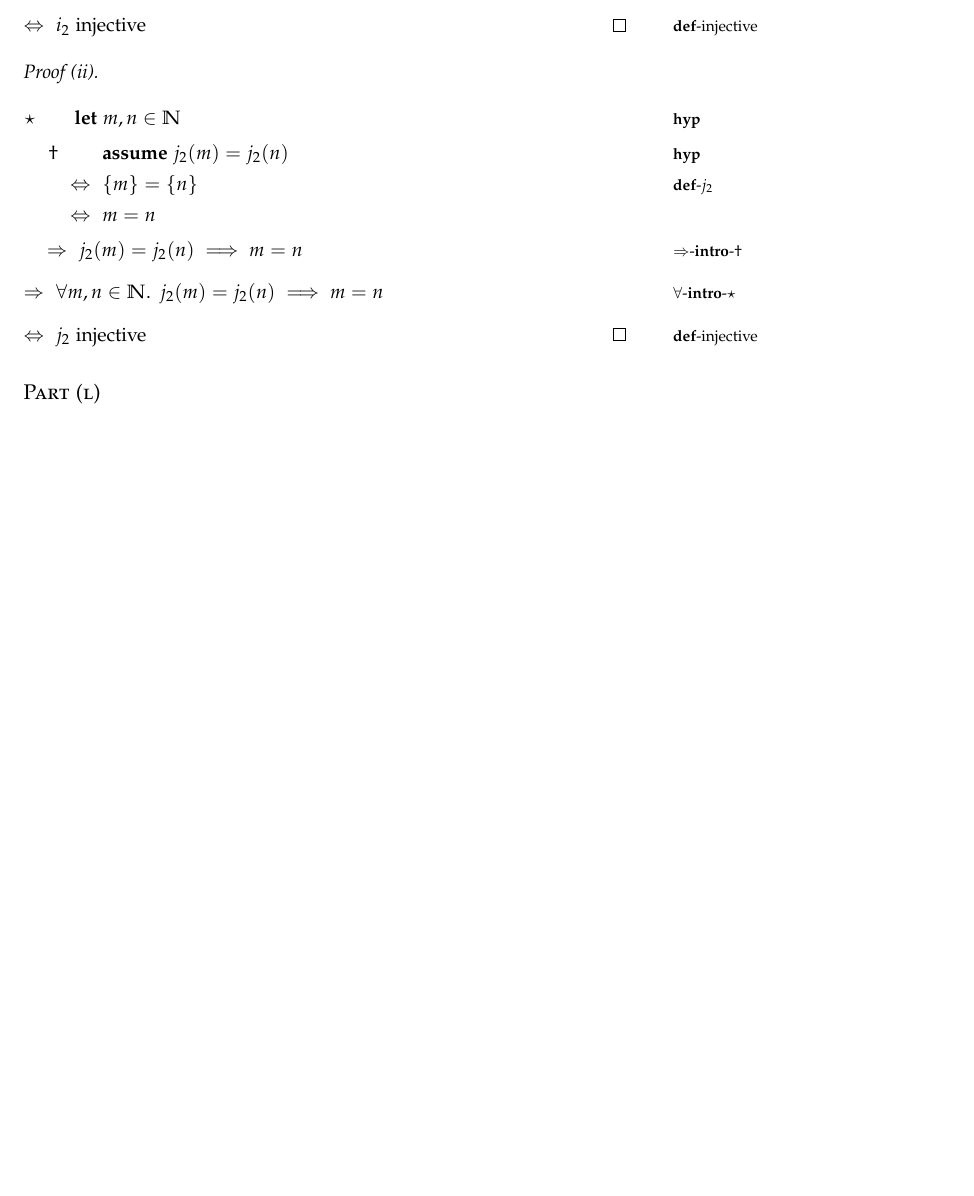
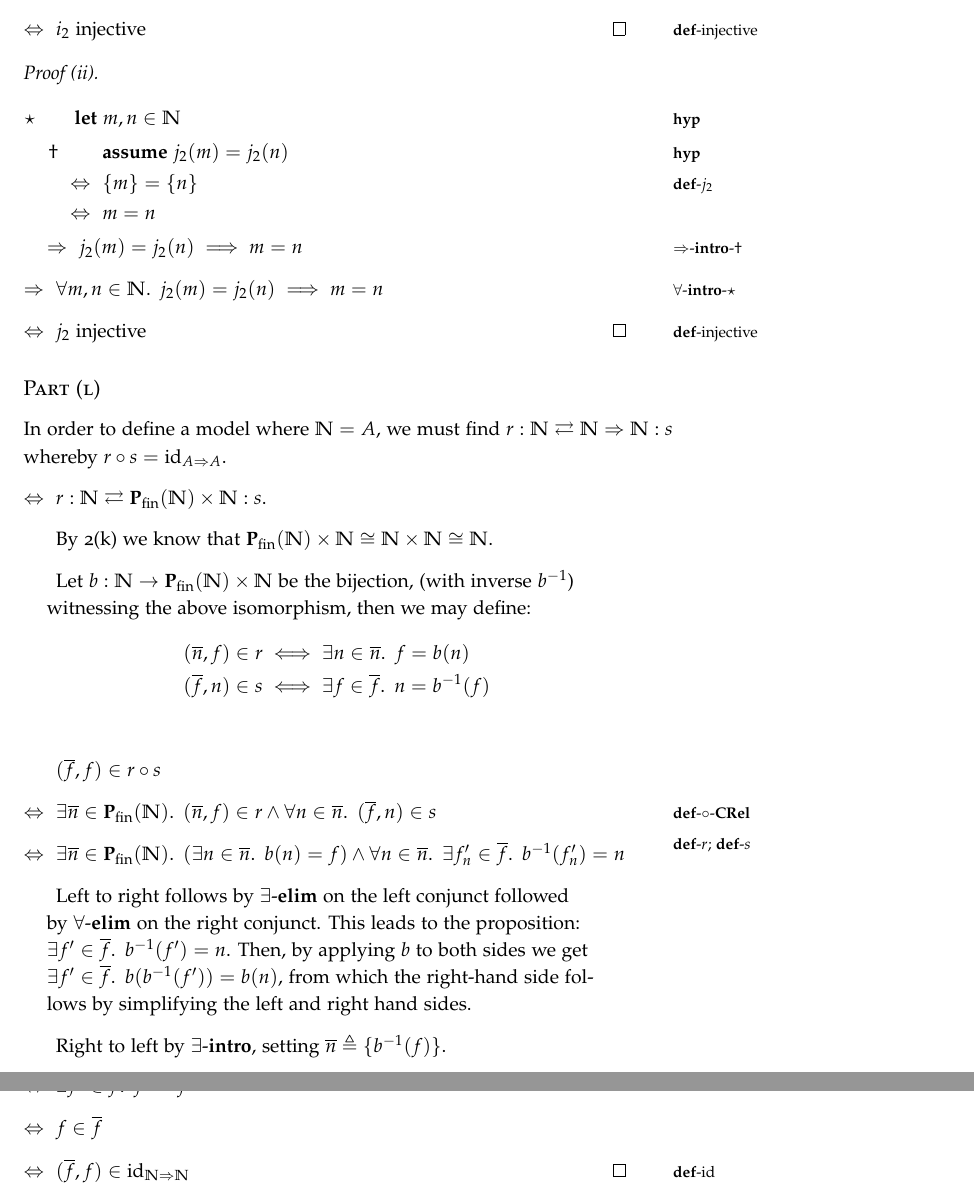
Before and after one commit to amnn/cpp-exam, a LaTeX document (report.tex, which reads question_2.tex): part of page 29 of 29 before the commit and two parts of pages 29 and 30 of 30 after it, the two joined at a grey line, cut so that both start at the same text, the shorter picture padded with empty space. Compiled offline with pdfLaTeX.

Commit message:
q2(l) First part.

```diff
--- a/question_2.tex
+++ b/question_2.tex
@@ -1421,3 +1421,42 @@ Finally, the terminal object in $\mathbf{CRel}$ is $\varnothing$, the empty set.
 \end{prop}
 
 \subsection{Part (l)}\label{sec:q-2-l}
+
+In order to define a model where $\Nat = A$, we must find ${r : \Nat\rightleftarrows\Nat\Exp\Nat : s}$ whereby $r\compose s = \id_{A\Exp A}$.
+\begin{itemize}
+  \item[\iffs] $r : \Nat \rightleftarrows\Pfin{\Nat}\times\Nat : s$.
+  \item[\phantom{\imps}] By 2(k) we know that $\Pfin{\Nat}\times\Nat\cong\Nat\times\Nat\cong\Nat$.
+
+  \item[\phantom{\imps}] Let ${b : \Nat\to\Pfin{\Nat}\times\Nat}$ be the bijection, (with inverse $b^{-1}$) witnessing the above isomorphism, then we may define:
+    \begin{align*}
+      (\overline{n},f)\in r & \iff\exists n\in\overline{n}\ldotp~f = b(n)\\
+      (\overline{f},n)\in s & \iff\exists f\in\overline{f}\ldotp~n = b^{-1}(f)\\
+    \end{align*}
+
+  \item[\phantom{\imps}] $(\overline{f},f)\in r\compose s$
+
+  \item[\iffs]
+    $\exists\overline{n}\in\Pfin{\Nat}\ldotp~(\overline{n},f)\in r\land\forall n\in\overline{n}\ldotp~(\overline{f},n)\in s$
+    \marginnote{\Def-$\compose$-$\mathbf{CRel}$}
+
+  \item[\iffs]
+    \marginnote[.6em]{\Def-$r$;~\Def-$s$}
+    $\exists\overline{n}\in\Pfin{\Nat}\ldotp~(\exists n\in\overline{n}\ldotp~b(n) = f)\land\forall n\in\overline{n}\ldotp~\exists f^\prime_n\in\overline{f}\ldotp~b^{-1}(f^\prime_n) = n$
+
+  \item[\phantom{\imps}]
+    Left to right follows by $\exists$-\Elim~on the left conjunct followed by ${\forall\text{-\Elim}}$~on the right conjunct. This leads to the proposition: ${\exists f^\prime\in\overline{f}\ldotp~b^{-1}(f^\prime) = n}$. Then, by applying $b$ to both sides we get ${\exists f^\prime\in\overline{f}\ldotp~b(b^{-1}(f^\prime)) = b(n)}$, from which the right-hand side follows by simplifying the left and right hand sides.
+
+  \item[\phantom{\imps}]
+    Right to left by $\exists$-\Intro, setting $\overline{n}\triangleq\{b^{-1}(f)\}$.
+
+  \item[\iffs]
+    $\exists f^\prime\in\overline{f}\ldotp~f^\prime = f$
+
+  \item[\iffs]
+    $f\in\overline{f}$
+
+  \item[\iffs]
+    $(\overline{f}, f)\in\id_{\Nat\Exp\Nat}$
+    \marginnote{\Def-$\id$}
+    \hfill\qed
+\end{itemize}
```
